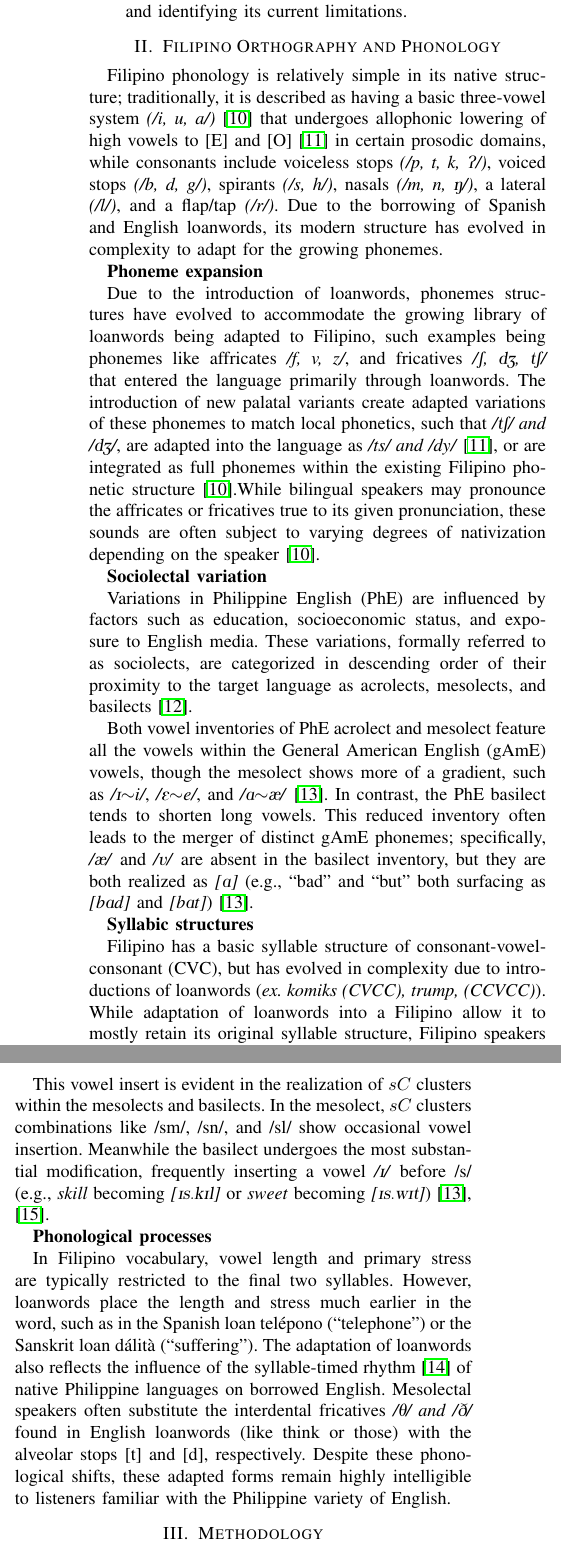
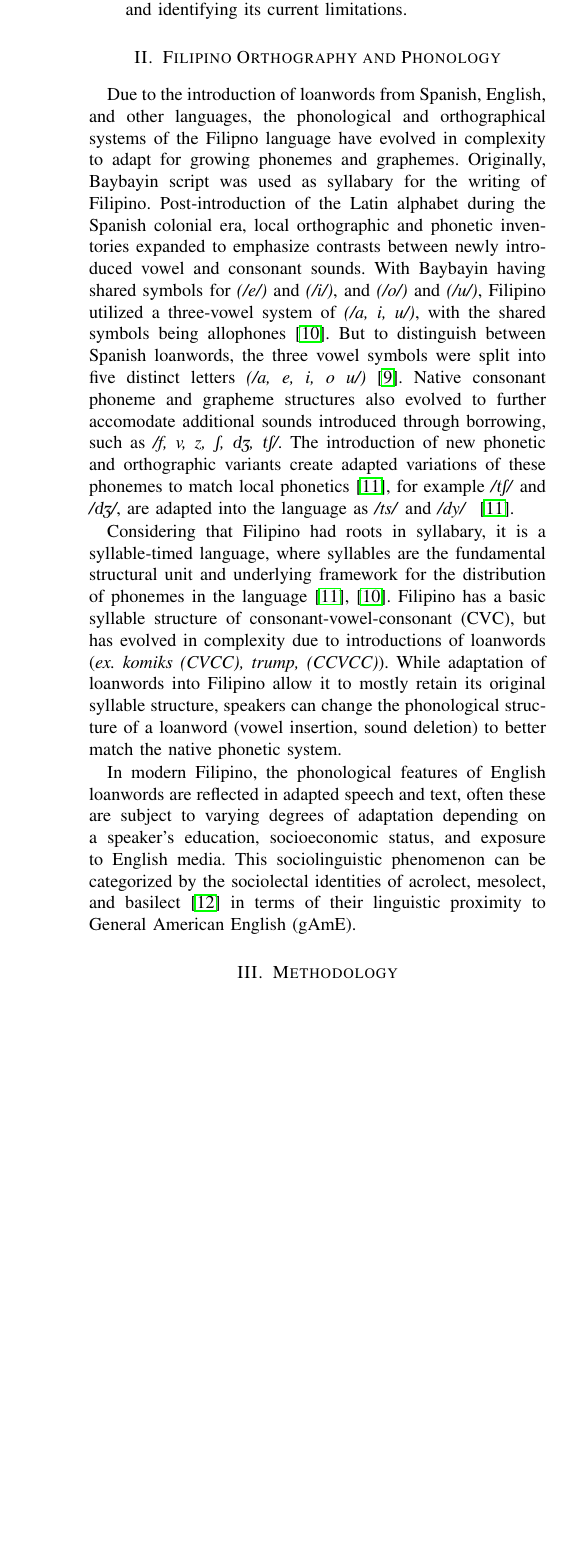
Before and after one commit to Mango-Cats/tagabaybay-docs, a LaTeX paper (paper/main.tex, which reads paper/chapters/filipino_phonology.tex): two parts of the columns of page 2 of 4 before the commit and part of one column of page 2 of 4 after it, the two joined at a grey line, cut so that both start at the same text, the shorter picture padded with empty space. Compiled offline with pdfLaTeX.

Commit message:
shortened fil orthography & phonology

```diff
--- a/paper/chapters/filipino_phonology.tex
+++ b/paper/chapters/filipino_phonology.tex
@@ -1,73 +1,35 @@
 \section{Filipino Orthography and Phonology}
 
-Filipino phonology is relatively simple in its native structure;
-traditionally, it is described as having a basic three-vowel system
-\textit{(/i, u, a/)}~\cite{kaufman2010} that undergoes allophonic
-lowering of high vowels to [E] and [O]~\cite{llamzon1966} in certain
-prosodic domains, while consonants include voiceless stops \textit{(/p, t, k, \textipa{P}/)},
-voiced stops \textit{(/b, d, g/)}, spirants \textit{(/s, h/)}, nasals
-\textit{(/m, n, \textipa{N}/)}, a lateral \textit{(/l/)}, and a flap/tap
-\textit{(/r/)}. Due to the borrowing of Spanish and English loanwords,
-its modern structure has evolved in complexity to adapt for the growing
-phonemes.
+Due to the introduction of loanwords from Spanish, English, and other languages,
+the phonological and orthographical systems of the Filipno language have evolved in complexity to
+adapt for growing phonemes and graphemes. Originally, Baybayin script was used as
+syllabary for the writing of Filipino. Post-introduction of the Latin alphabet during
+the Spanish colonial era, local orthographic and phonetic inventories expanded to
+emphasize contrasts between newly introduced vowel and consonant sounds. With Baybayin
+having shared symbols for \textit{(/e/)} and \textit{(/i/)}, and \textit{(/o/)} and
+\textit{(/u/)}, Filipino utilized a three-vowel system of \textit{(/a, i, u/)}, with the
+shared symbols being allophones~\cite{schachter1972}. But to distinguish between Spanish
+loanwords, the three vowel symbols were split into five distinct letters
+\textit{(/a, e, i, o u/)}~\cite{almario2014}. Native consonant phoneme and grapheme
+structures also evolved to further accomodate additional sounds introduced through
+borrowing, such as \textit{/f, v, z, \textipa{S}, \textipa{dZ}, \textipa{tS}/}.
+The introduction of new phonetic and orthographic variants create adapted variations
+of these phonemes to match local phonetics~\cite{llamzon1966}, for example \textit{/\textipa{tS}/}
+and \textit{/\textipa{dZ}/}, are adapted into the language as \textit{/ts/} and \textit{/dy/}
+~\cite{llamzon1966}.
 
-\textbf{Phoneme expansion}
-
-Due to the introduction of loanwords, phonemes structures have evolved
-to accommodate the growing library of loanwords being adapted to Filipino,
-such examples being phonemes like affricates \textit{/f, v, z/}, and fricatives
-\textit{/\textipa{S}, \textipa{dZ}, \textipa{tS}/} that entered the language
-primarily through loanwords. The introduction of new palatal variants create
-adapted variations of these phonemes to match local phonetics, such that
-\textit{/\textipa{tS}/ and /\textipa{dZ}/}, are adapted into the language as
-\textit{/ts/ and /dy/}~\cite{llamzon1966}, or are integrated as full phonemes
-within the existing Filipino phonetic structure~\cite{kaufman2010}.While bilingual
-speakers may pronounce the affricates or fricatives true to its given pronunciation,
-these sounds are often subject to varying degrees of nativization depending on the speaker~\cite{kaufman2010}.
-
-\textbf{Sociolectal variation}
-
-Variations in Philippine English (PhE) are influenced by factors such as education,
-socioeconomic status, and exposure to English media. These variations, formally referred
-to as sociolects, are categorized in descending order of their proximity to the target
-language as acrolects, mesolects, and basilects~\cite{tayao2004}.
-
-Both vowel inventories of PhE acrolect and mesolect feature all the vowels within the General
-American English (gAmE) vowels,
-though the mesolect shows more of a gradient, such as \textit{/\textipa{I}$\sim$i/},
-\textit{/\textipa{E}$\sim$e/}, and \textit{/\textipa{A}$\sim$\textipa{\ae}/}~\cite{magpale_segmental_2024}.
-In contrast,
-the PhE basilect tends to shorten long vowels. This reduced
-inventory often leads to the merger of distinct gAmE phonemes; specifically,
-\textit{/\textipa{\ae}/} and \textit{/\textipa{V}/} are absent in the basilect inventory, but
-they are both
-realized as \textit{[\textipa{A}]} (e.g., ``bad'' and ``but''
-both surfacing as \textit{[b\textipa{A}d]} and \textit{[b\textipa{A}t]})~\cite{magpale_segmental_2024}.
-
-\textbf{Syllabic structures}
-
+Considering that Filipino had roots in syllabary, it is a syllable-timed language,
+where syllables are the fundamental structural unit and underlying framework for the
+distribution of phonemes in the language~\cite{llamzon1966, schachter1972}.
 Filipino has a basic syllable structure of consonant-vowel-consonant (CVC), but has
 evolved in complexity due to introductions of loanwords (\textit{ex. komiks (CVCC), trump, (CCVCC)}).
-While adaptation of loanwords into a Filipino allow it to mostly retain its original syllable
-structure, Filipino speakers often use vowel insertion to repair clusters that violate
-native constraints (e.g., is-kula for "school") or, in mesolectal varieties, deletion of the
-final sound in a cluster (e.g., best becoming [bEs])~\cite{dayag2007}.
+While adaptation of loanwords into Filipino allow it to mostly retain its original syllable
+structure, speakers can change the phonological structure of a loanword (vowel insertion,
+sound deletion) to better match the native phonetic system.
 
-This vowel insert is evident in the realization of $sC$ clusters within the mesolects and basilects.
-In the mesolect, $sC$ clusters combinations like
-/sm/, /sn/, and /sl/ show occasional vowel insertion. Meanwhile the basilect undergoes the most substantial
-modification, frequently inserting a vowel \textit{/\textipa{I}/} before /s/ (e.g.,
-\textit{skill} becoming \textit{[\textipa{Is.kIl}]} or \textit{sweet}
-becoming \textit{[\textipa{Is.wIt}]})~\cite{magpale_segmental_2024,magpale_hong_2024_sc}.
-
-% idk how relevant this is, but these were also discussed in the papers
-\textbf{Phonological processes}
-
-In Filipino vocabulary, vowel length and primary stress are typically restricted to the
-final two syllables. However, loanwords place the length and stress much earlier in the word,
-such as in the Spanish loan telépono (``telephone'') or the Sanskrit loan dálità (``suffering'').
-The adaptation of loanwords also reflects the influence of the syllable-timed rhythm~\cite{dayag2007}
-of native Philippine languages on borrowed English. Mesolectal speakers often substitute the interdental
-fricatives \textit{/\textipa{T}/ and /\textipa{D}/} found in English loanwords (like think or those) with the
-alveolar stops [t] and [d], respectively. Despite these phonological shifts, these adapted forms remain highly
-intelligible to listeners familiar with the Philippine variety of English.
+In modern Filipino, the phonological features of English loanwords are reflected in
+adapted speech and text, often these are subject to varying degrees of adaptation
+depending on a speaker's education, socioeconomic status, and exposure to English media.
+This sociolinguistic phenomenon can be categorized by the sociolectal identities of acrolect,
+mesolect, and basilect~\cite{tayao2004} in terms of their linguistic proximity to General American English
+(gAmE).
```
